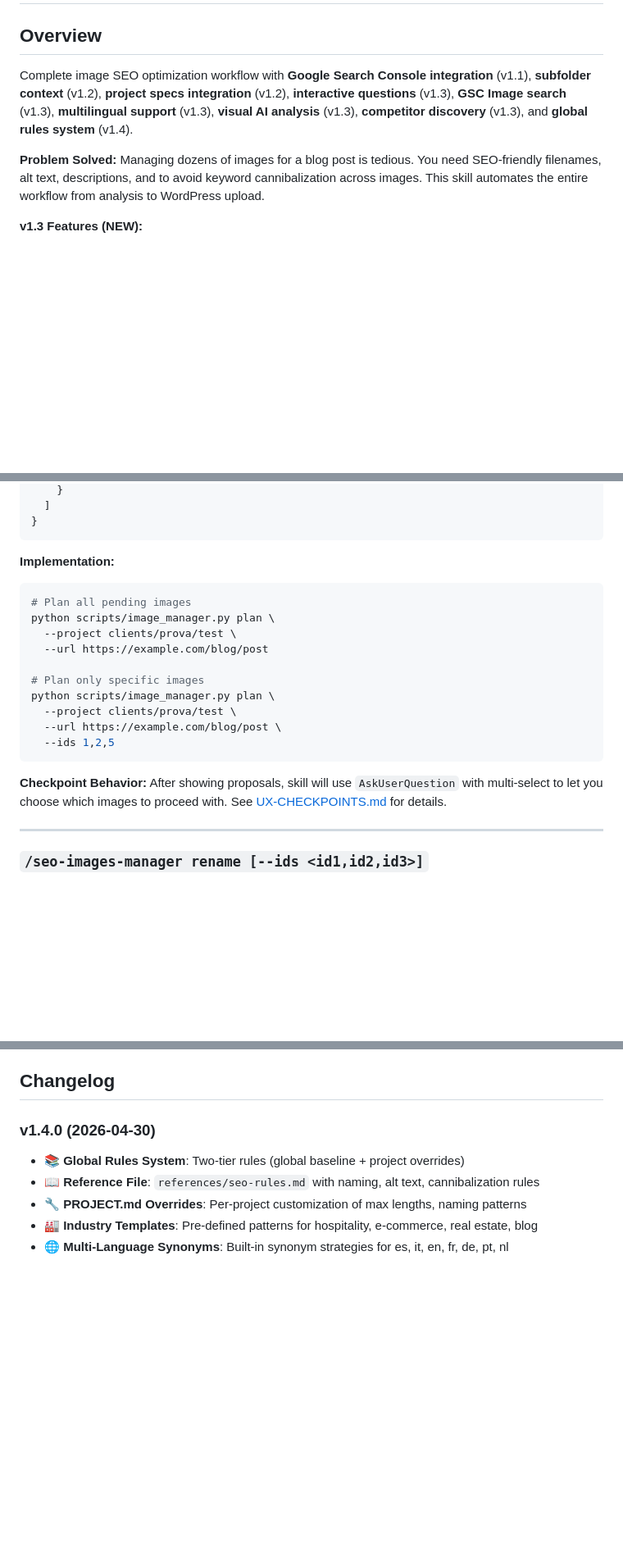
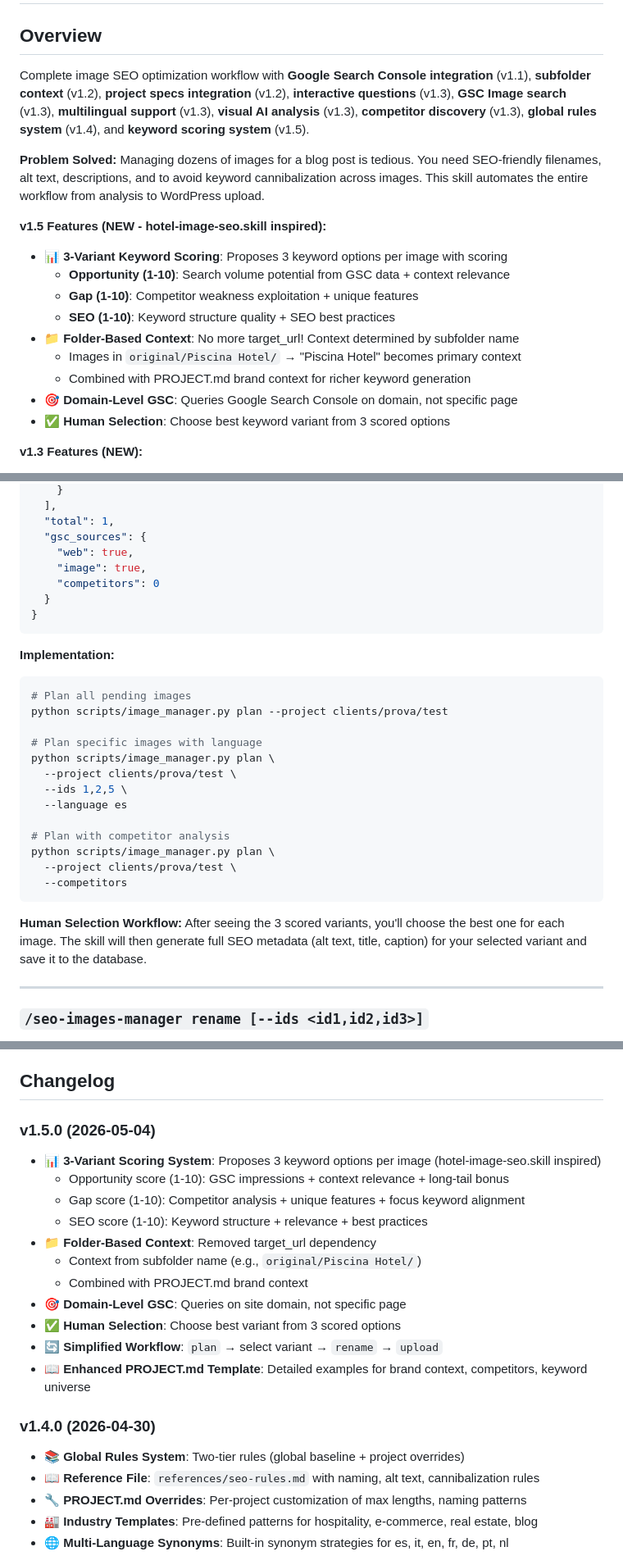
Before and after one commit to lupin72/next-seo, a Markdown page: skills/seo-images-manager/SKILL.md, 3 parts joined by grey strips. Shown at 82% size. Drawn GitHub-style; blank space fills up the shorter version.

````diff
--- a/skills/seo-images-manager/SKILL.md
+++ b/skills/seo-images-manager/SKILL.md
@@ -2,9 +2,20 @@
 
 ## Overview
 
-Complete image SEO optimization workflow with **Google Search Console integration** (v1.1), **subfolder context** (v1.2), **project specs integration** (v1.2), **interactive questions** (v1.3), **GSC Image search** (v1.3), **multilingual support** (v1.3), **visual AI analysis** (v1.3), **competitor discovery** (v1.3), and **global rules system** (v1.4).
+Complete image SEO optimization workflow with **Google Search Console integration** (v1.1), **subfolder context** (v1.2), **project specs integration** (v1.2), **interactive questions** (v1.3), **GSC Image search** (v1.3), **multilingual support** (v1.3), **visual AI analysis** (v1.3), **competitor discovery** (v1.3), **global rules system** (v1.4), and **keyword scoring system** (v1.5).
 
 **Problem Solved:** Managing dozens of images for a blog post is tedious. You need SEO-friendly filenames, alt text, descriptions, and to avoid keyword cannibalization across images. This skill automates the entire workflow from analysis to WordPress upload.
+
+**v1.5 Features (NEW - hotel-image-seo.skill inspired):**
+- 📊 **3-Variant Keyword Scoring**: Proposes 3 keyword options per image with scoring
+  - **Opportunity (1-10)**: Search volume potential from GSC data + context relevance
+  - **Gap (1-10)**: Competitor weakness exploitation + unique features
+  - **SEO (1-10)**: Keyword structure quality + SEO best practices
+- 📁 **Folder-Based Context**: No more target_url! Context determined by subfolder name
+  - Images in `original/Piscina Hotel/` → "Piscina Hotel" becomes primary context
+  - Combined with PROJECT.md brand context for richer keyword generation
+- 🎯 **Domain-Level GSC**: Queries Google Search Console on domain, not specific page
+- ✅ **Human Selection**: Choose best keyword variant from 3 scored options
 
 **v1.3 Features (NEW):**
 - 🤖 **Interactive Questions**: Skill asks 3 questions at start of plan:
@@ -426,24 +457,33 @@ Analyze target page and propose SEO keywords for each image, checking for cannib
     }
-  ]
+  ],
+  "total": 1,
+  "gsc_sources": {
+    "web": true,
+    "image": true,
+    "competitors": 0
+  }
 }
 ```
 
 **Implementation:**
 ```bash
 # Plan all pending images
+python scripts/image_manager.py plan --project clients/prova/test
+
+# Plan specific images with language
 python scripts/image_manager.py plan \
   --project clients/prova/test \
-  --url https://example.com/blog/post
+  --ids 1,2,5 \
+  --language es
 
-# Plan only specific images
+# Plan with competitor analysis
 python scripts/image_manager.py plan \
   --project clients/prova/test \
-  --url https://example.com/blog/post \
-  --ids 1,2,5
+  --competitors
 ```
 
-**Checkpoint Behavior:**
-After showing proposals, skill will use `AskUserQuestion` with multi-select to let you choose which images to proceed with. See [UX-CHECKPOINTS.md](UX-CHECKPOINTS.md) for details.
+**Human Selection Workflow:**
+After seeing the 3 scored variants, you'll choose the best one for each image. The skill will then generate full SEO metadata (alt text, title, caption) for your selected variant and save it to the database.
 
 ---
 
@@ -1111,6 +1151,19 @@ For detailed checkpoint implementation with code examples, see:
 **Dependencies:** `pillow`, `requests`, `beautifulsoup4`, `python-dotenv`
 
 ## Changelog
+
+### v1.5.0 (2026-05-04)
+- 📊 **3-Variant Scoring System**: Proposes 3 keyword options per image (hotel-image-seo.skill inspired)
+  - Opportunity score (1-10): GSC impressions + context relevance + long-tail bonus
+  - Gap score (1-10): Competitor analysis + unique features + focus keyword alignment
+  - SEO score (1-10): Keyword structure + relevance + best practices
+- 📁 **Folder-Based Context**: Removed target_url dependency
+  - Context from subfolder name (e.g., `original/Piscina Hotel/`)
+  - Combined with PROJECT.md brand context
+- 🎯 **Domain-Level GSC**: Queries on site domain, not specific page
+- ✅ **Human Selection**: Choose best variant from 3 scored options
+- 🔄 **Simplified Workflow**: `plan` → select variant → `rename` → `upload`
+- 📖 **Enhanced PROJECT.md Template**: Detailed examples for brand context, competitors, keyword universe
 
 ### v1.4.0 (2026-04-30)
 - 📚 **Global Rules System**: Two-tier rules (global baseline + project overrides)
````
Also changed, not shown: other parts of skills/seo-images-manager/SKILL.md (+66 -46 lines).
